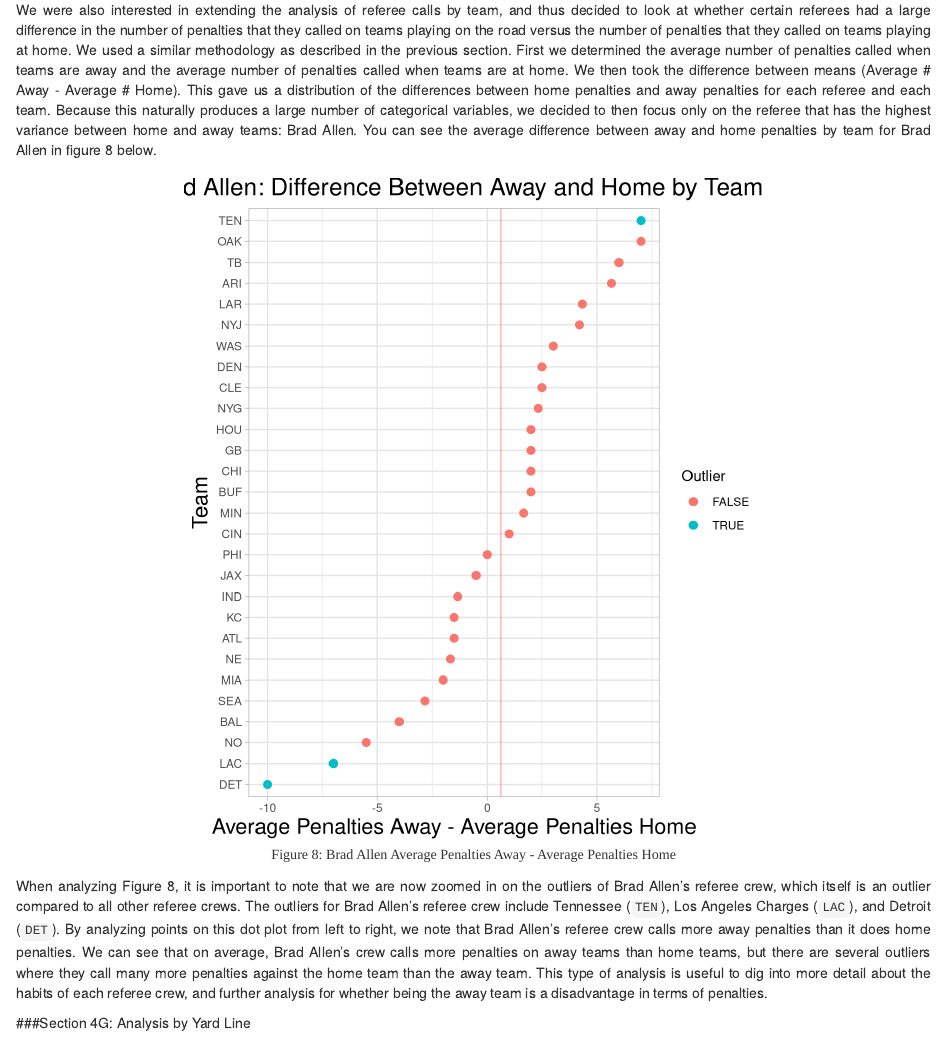
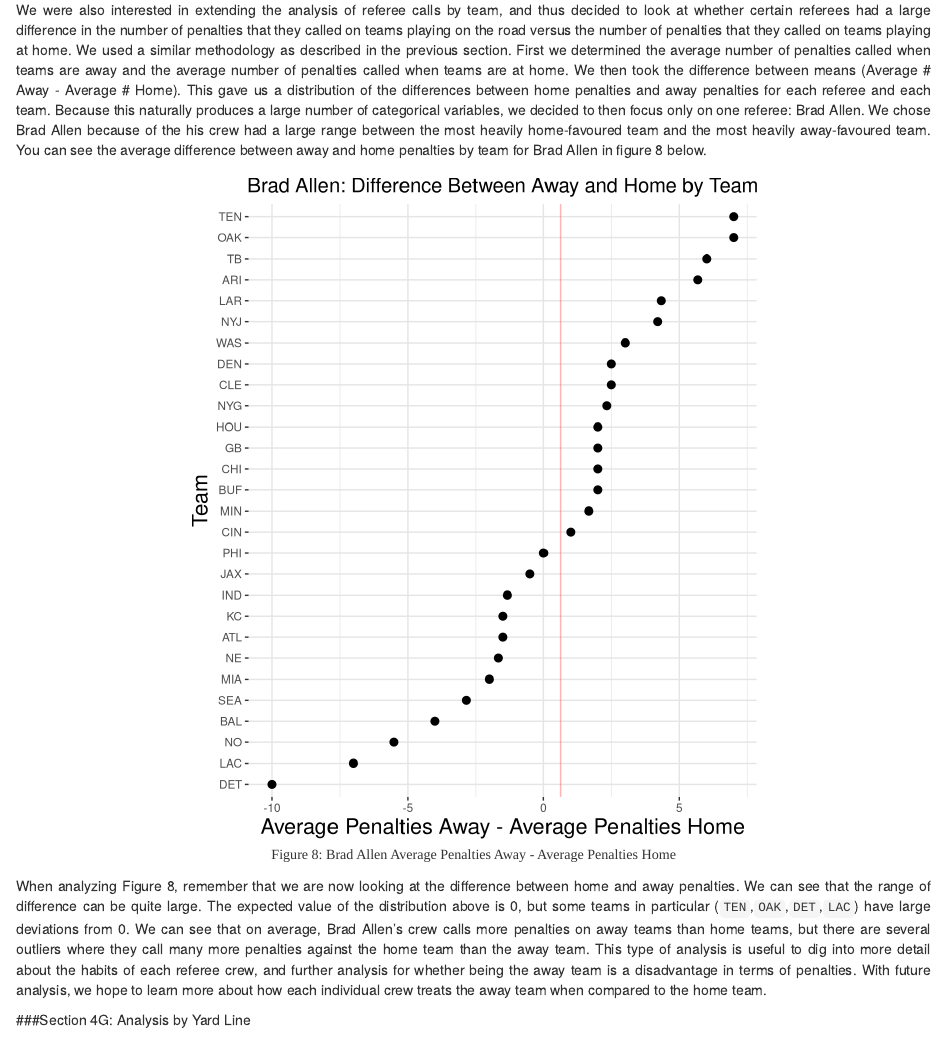
Before and after one commit to ctd2121/referee-visualizations, an R Markdown document (compliation2.Rmd): the page in a window 1100 px wide, from 10040 px down. Rendered offline with R 4.5, knitr and Pandoc, with nearby package versions; some code elsewhere in the file could not run offline.

Commit message:
Update charts & text for Brad Allan

````diff
--- a/compliation2.Rmd
+++ b/compliation2.Rmd
@@ -404,7 +404,7 @@ We see that there are a few referee crews that appear on the graph multiple time
 
 ###Section 4F: Analysis by Referee by Team - Home vs Away
 
-We were also interested in extending the analysis of referee calls by team, and thus decided to look at whether certain referees had a large difference in the number of penalties that they called on teams playing on the road versus the number of penalties that they called on teams playing at home. We used a similar methodology as described in the previous section. First we determined the average number of penalties called when teams are away and the average number of penalties called when teams are at home. We then took the difference between means (Average # Away - Average # Home). This gave us a distribution of the differences between home penalties and away penalties for each referee and each team. Because this naturally produces a large number of categorical variables, we decided to then focus only on the referee that has the highest variance between home and away teams: Brad Allen. You can see the average difference between away and home penalties by team for Brad Allen in figure 8 below.
+We were also interested in extending the analysis of referee calls by team, and thus decided to look at whether certain referees had a large difference in the number of penalties that they called on teams playing on the road versus the number of penalties that they called on teams playing at home. We used a similar methodology as described in the previous section. First we determined the average number of penalties called when teams are away and the average number of penalties called when teams are at home. We then took the difference between means (Average # Away - Average # Home). This gave us a distribution of the differences between home penalties and away penalties for each referee and each team. Because this naturally produces a large number of categorical variables, we decided to then focus only on one referee: Brad Allen. We chose Brad Allen because of the his crew had a large range between the most heavily home-favoured team and the most heavily away-favoured team. You can see the average difference between away and home penalties by team for Brad Allen in figure 8 below.
 
 ```{r ref_home_away_team, anchor='Figure', fig.cap="Figure 8: Brad Allen Average Penalties Away - Average Penalties Home", fig.align= 'center', fig.height= 7, fig.width= 6}
 refData$AgainstAway = refData$PenaltyTeam == refData$Away
@@ -469,11 +469,12 @@ Brad<-'Brad Allen'
 BradData<-NoGamesRefHome[NoGamesRefHome[,2]==Brad,]
 BradData$Outlier<-(BradData$Team == 'TEN' | BradData$Team == 'DET' | BradData$Team == 'LAC')
 
-ggplot(BradData,aes(x=reorder(Team,Difference),y=Difference,color=Outlier))+geom_point(size=2.5)+coord_flip()+theme_light()+ggtitle('Brad Allen: Difference Between Away and Home by Team')+ylab('Average Penalties Away - Average Penalties Home')+xlab('Team')+geom_hline(yintercept = mean(BradData$Difference),color = 'red', alpha = 0.3)+theme_ref
+ggplot(BradData,aes(x=reorder(Team,Difference),y=Difference))+geom_point(size=2.5)+coord_flip()+ggtitle('Brad Allen: Difference Between Away and Home by Team')+ylab('Average Penalties Away - Average Penalties Home')+xlab('Team')+geom_hline(yintercept = mean(BradData$Difference),color = 'red', alpha = 0.3)+theme(axis.title.x = element_text(size = 16),axis.title.y = element_text(size = 16), plot.title = element_text(hjust = 0.5, size = 15), panel.background = element_rect(fill = "white", colour = "white", size = 0.5, linetype = "solid"),  panel.grid.major = element_line(size = 0.5, linetype = 'solid', colour = "gray90"), panel.grid.minor = element_line(size = 0.25, linetype = 'solid', colour = "gray90"))
+
 
 ```
 
-When analyzing Figure 8, it is important to note that we are now zoomed in on the outliers of Brad Allen's referee crew, which itself is an outlier compared to all other referee crews. The outliers for Brad Allen's referee crew include Tennessee (`TEN`), Los Angeles Charges (`LAC`), and Detroit (`DET`). By analyzing points on this dot plot from left to right, we note that Brad Allen's referee crew calls more away penalties than it does home penalties. We can see that on average, Brad Allen's crew calls more penalties on away teams than home teams, but there are several outliers where they call many more penalties against the home team than the away team. This type of analysis is useful to dig into more detail about the habits of each referee crew, and further analysis for whether being the away team is a disadvantage in terms of penalties.
+When analyzing Figure 8, remember that we are now looking at the difference between home and away penalties. We can see that the range of difference can be quite large. The expected value of the distribution above is 0, but some teams in particular (`TEN`,`OAK`,`DET`,`LAC`) have large deviations from 0. We can see that on average, Brad Allen's crew calls more penalties on away teams than home teams, but there are several outliers where they call many more penalties against the home team than the away team. This type of analysis is useful to dig into more detail about the habits of each referee crew, and further analysis for whether being the away team is a disadvantage in terms of penalties. With future analysis, we hope to learn more about how each individual crew treats the away team when compared to the home team.
 
 ###Section 4G: Analysis by Yard Line
 
````
Also changed, not shown: compliation2.html, compliation2.Rmd (2 more changed lines).
